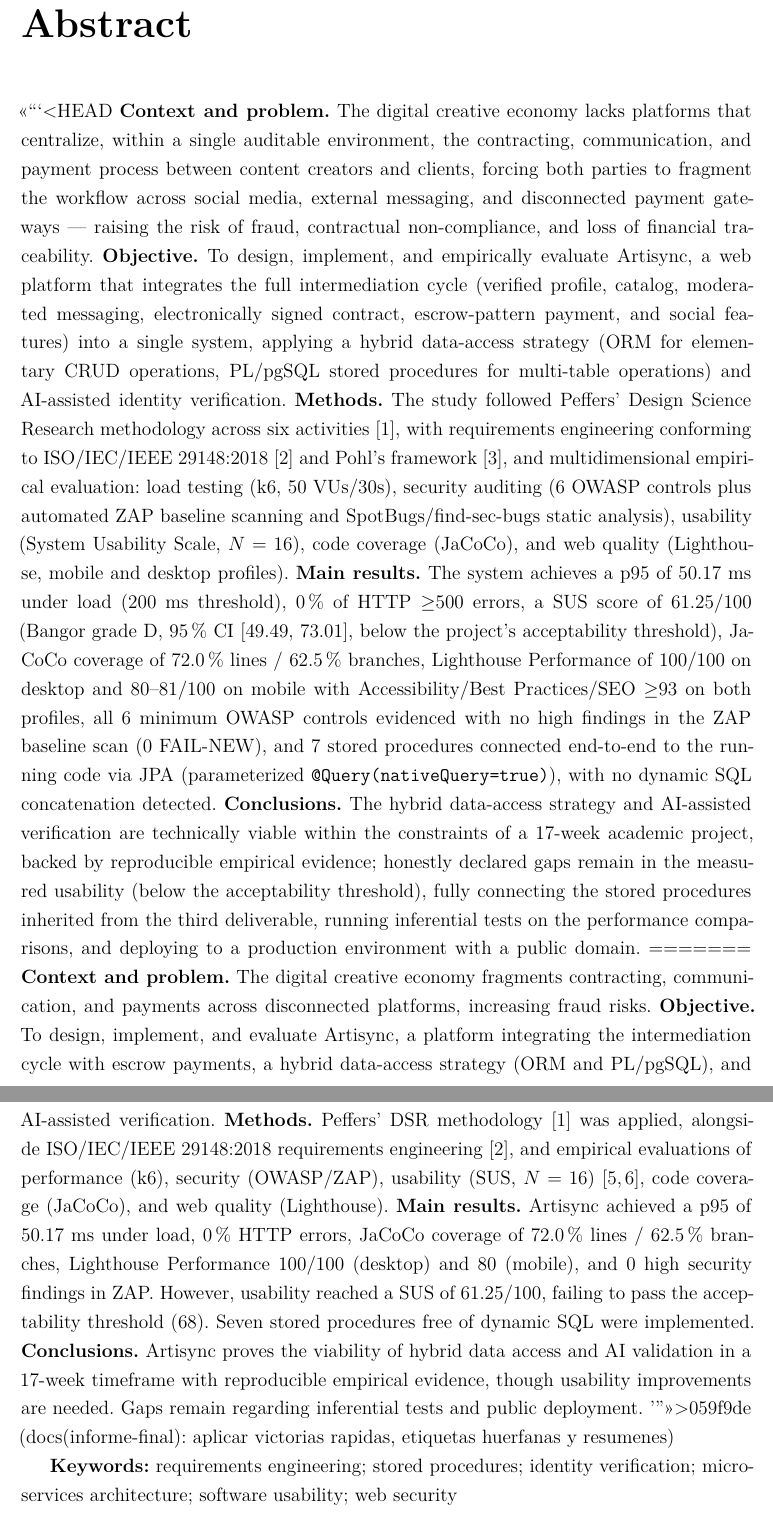
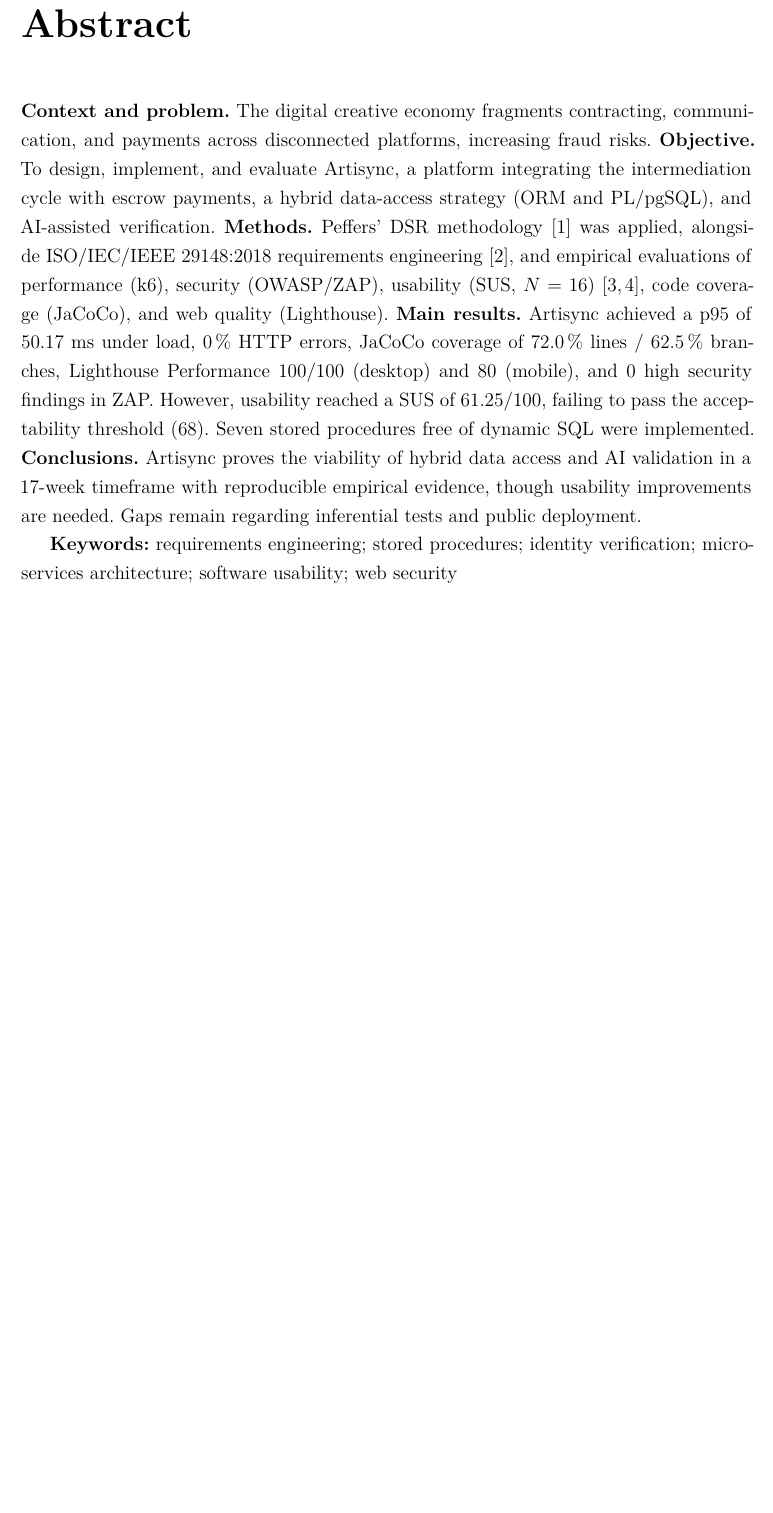
Before and after one commit to JohanCarvajal04/Proyecto-WEB-ARTISYNC, a LaTeX document (docs/informe-final/main.tex, which reads docs/informe-final/secciones/00-portada-resumen.tex): two parts of pages 4 and 5 of 79 before the commit and part of page 3 of 77 after it, the two joined at a grey line, cut so that both start at the same text, the shorter picture padded with empty space. Compiled offline with XeLaTeX.

Commit message:
fix(docs): resolver conflictos de rebase en resumenes y limpiar marcadores

```diff
--- a/docs/informe-final/secciones/00-portada-resumen.tex
+++ b/docs/informe-final/secciones/00-portada-resumen.tex
@@ -109,49 +65,7 @@
 \chapter*{Abstract}
 \addcontentsline{toc}{chapter}{Abstract}
 
-<<<<<<< HEAD
-\textbf{Context and problem.} The digital creative economy lacks platforms
-that centralize, within a single auditable environment, the contracting,
-communication, and payment process between content creators and clients,
-forcing both parties to fragment the workflow across social media,
-external messaging, and disconnected payment gateways --- raising the risk
-of fraud, contractual non-compliance, and loss of financial traceability.
-\textbf{Objective.} To design, implement, and empirically evaluate
-Artisync, a web platform that integrates the full intermediation cycle
-(verified profile, catalog, moderated messaging, electronically signed
-contract, escrow-pattern payment, and social features) into a single
-system, applying a hybrid data-access strategy (ORM for elementary CRUD
-operations, PL/pgSQL stored procedures for multi-table operations) and
-AI-assisted identity verification. \textbf{Methods.} The study followed
-Peffers' Design Science Research methodology across six
-activities~\cite{PEFFERS2007}, with requirements engineering conforming to
-ISO/IEC/IEEE~29148:2018~\cite{ISO29148} and Pohl's
-framework~\cite{POHL2010}, and multidimensional empirical evaluation: load
-testing (k6, 50~VUs/30s), security auditing (6 OWASP controls plus
-automated ZAP baseline scanning and SpotBugs/find-sec-bugs static
-analysis), usability (System Usability Scale, $N=16$), code coverage
-(JaCoCo), and web quality (Lighthouse, mobile and desktop profiles).
-\textbf{Main results.} The system achieves a p95 of 50.17~ms under load
-(200~ms threshold), 0\% of HTTP $\geq$500 errors, a SUS score of
-61.25/100 (Bangor grade D, 95\% CI [49.49, 73.01], below the project's
-acceptability threshold), JaCoCo coverage of
-72.0\% lines / 62.5\% branches, Lighthouse Performance of 100/100 on
-desktop and 80--81/100 on mobile with Accessibility/Best Practices/SEO
-$\geq$93 on both profiles, all 6 minimum OWASP controls evidenced with no
-high findings in the ZAP baseline scan (0 FAIL-NEW), and 7 stored
-procedures connected end-to-end to the running code via JPA (parameterized
-\texttt{@Query(nativeQuery=true)}), with no dynamic SQL concatenation
-detected. \textbf{Conclusions.} The hybrid data-access strategy and
-AI-assisted verification are technically viable within the constraints of
-a 17-week academic project, backed by reproducible empirical evidence;
-honestly declared gaps remain in the measured usability (below the
-acceptability threshold), fully connecting the stored procedures inherited
-from the third deliverable, running inferential tests on the performance
-comparisons, and deploying to a production environment with a public
-domain.
-=======
 \textbf{Context and problem.} The digital creative economy fragments contracting, communication, and payments across disconnected platforms, increasing fraud risks. \textbf{Objective.} To design, implement, and evaluate Artisync, a platform integrating the intermediation cycle with escrow payments, a hybrid data-access strategy (ORM and PL/pgSQL), and AI-assisted verification. \textbf{Methods.} Peffers' \gls{dsr} methodology~\cite{PEFFERS2007} was applied, alongside ISO/IEC/IEEE~29148:2018 requirements engineering~\cite{ISO29148}, and empirical evaluations of performance (k6), security (OWASP/ZAP), usability (\gls{sus}, $N=16$)~\cite{BROOKE1996,BANGOR2009}, code coverage (JaCoCo), and web quality (Lighthouse). \textbf{Main results.} Artisync achieved a p95 of 50.17~ms under load, 0\% HTTP errors, JaCoCo coverage of 72.0\% lines / 62.5\% branches, Lighthouse Performance 100/100 (desktop) and 80 (mobile), and 0 high security findings in ZAP. However, usability reached a \gls{sus} of 61.25/100, failing to pass the acceptability threshold (68). Seven stored procedures free of dynamic SQL were implemented. \textbf{Conclusions.} Artisync proves the viability of hybrid data access and AI validation in a 17-week timeframe with reproducible empirical evidence, though usability improvements are needed. Gaps remain regarding inferential tests and public deployment.
->>>>>>> 059f9de (docs(informe-final): aplicar victorias rapidas, etiquetas huerfanas y resumenes)
 
 \textbf{Keywords:} requirements engineering; stored procedures; identity
 verification; microservices architecture; software usability; web
```
Also changed, not shown: docs/informe-final/secciones/00-portada-resumen.tex (44 more changed lines).
